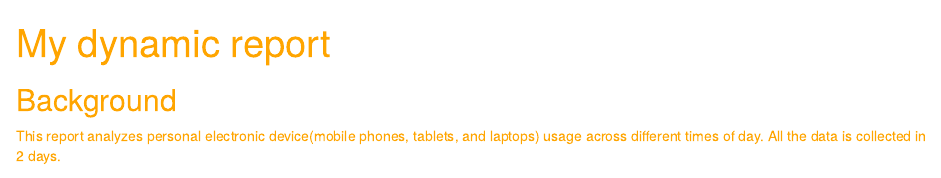
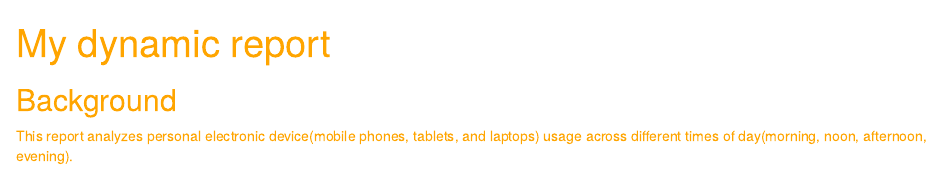
Before and after one commit to Chenfeng-Hai/stats220, an R Markdown document (dynamic_report.Rmd): the page in a window 1100 px wide, from its top. Rendered offline with R 4.5, knitr and Pandoc, with nearby package versions; drawn as R Markdown's standard HTML page in place of the format the file asks for; some code elsewhere in the file could not run offline.

Commit message:
Update dynamic_report.Rmd

````diff
--- a/dynamic_report.Rmd
+++ b/dynamic_report.Rmd
@@ -19,7 +19,7 @@ body {
 
 ## Background
 
-This report analyzes personal electronic device(mobile phones, tablets, and laptops) usage across different times of day. All the data is collected in 2 days.
+This report analyzes personal electronic device(mobile phones, tablets, and laptops) usage across different times of day(morning, noon, afternoon, evening).
 
 ```{r}
 csv_url <- "https://docs.google.com/spreadsheets/d/e/2PACX-1vRm8fa4knky4CAfx6Yl5qJsZeSRsE9fChxJsmtqNtAOrUEbKiTrnQKhJz3C8_3oD_v-mdJBVulajxGP/pub?output=csv"
````
